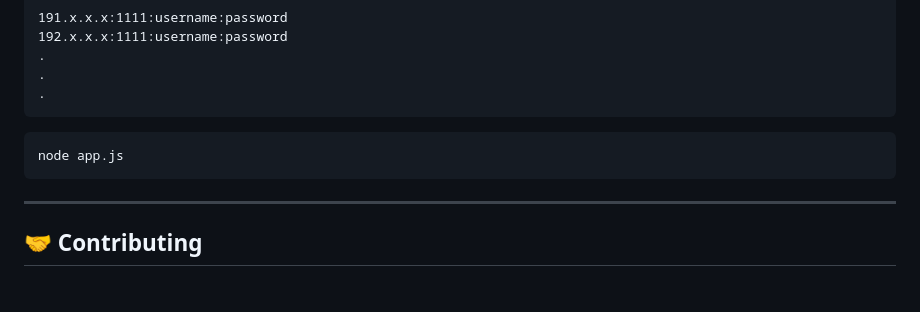
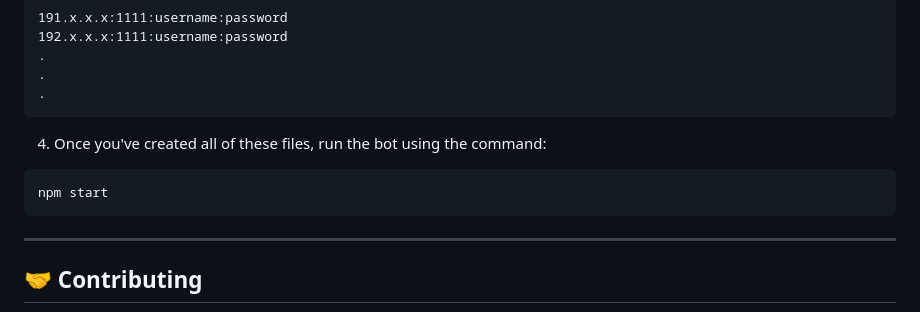
Before and after one commit to stackanthony/storefront-stalker, a Markdown page: README.md, the part around the change. Rendered like a GitHub page; blank space fills up the shorter version.

````diff
--- a/README.md
+++ b/README.md
@@ -233,8 +233,9 @@ LOGGING=false #make "true" if you'd like to see DB logs
 .
 ```
 
+4. Once you've created all of these files, run the bot using the command:
 ```sh
-node app.js
+npm start
 ```
 
 ---
````
